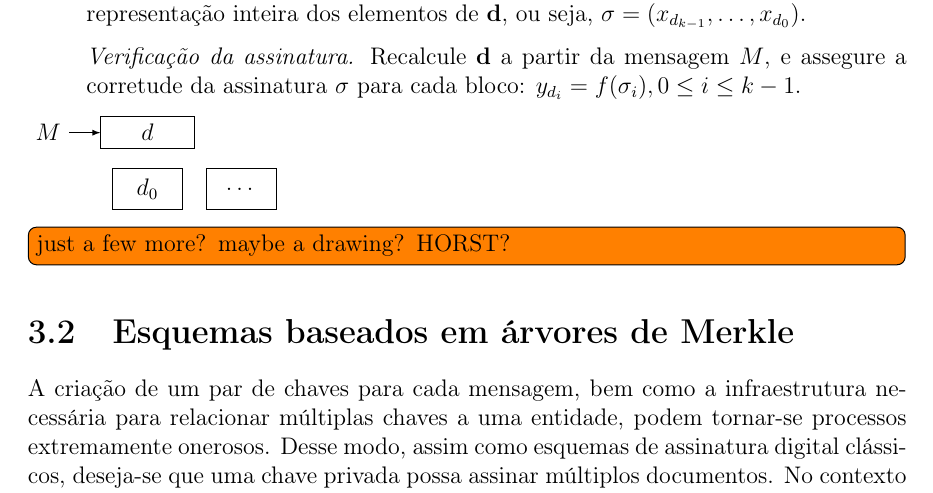
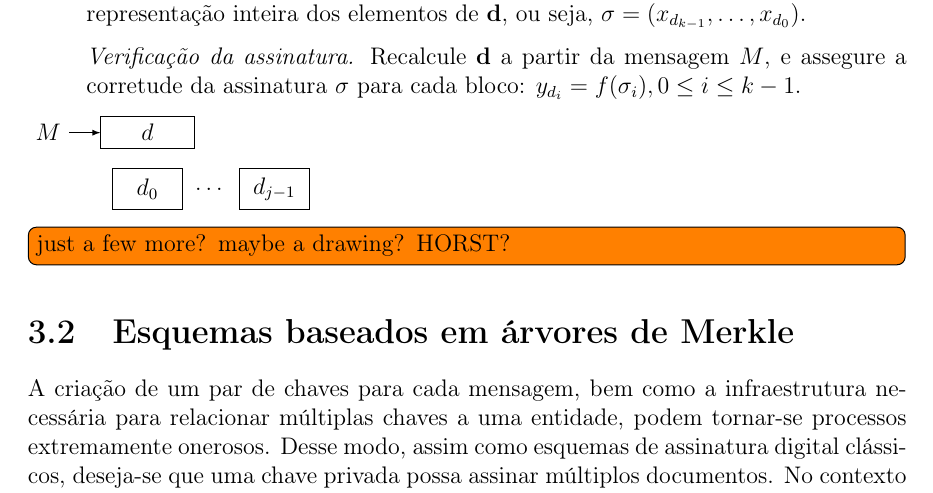
Before and after one commit to zambonin/bsc, a LaTeX document (bsc.tex): part of page 20 of 26, cut so that both start at the same text. Compiled offline with pdfLaTeX.

Commit message:
sharelatex: update bsc.tex from r14079 to r14105

```diff
--- a/bsc.tex
+++ b/bsc.tex
@@ -1119,7 +1119,8 @@ A escola de $r$ não é diretamente discutida, visto que acredita-se que uma fun
     \node (hm) at (-1.25, 0) {$M$};
     \node[draw, minimum width=4em] (sig) at (0.5, 0) {$d$};
     \node[draw, minimum width=3em, minimum height=1.75em] (d0) at (0.5, -1) {$d_0$};
-    \node[draw, minimum width=3em, minimum height=1.75em, right = 1pt of d0] (d1) at (1.5, -1) {$\dots$};
+    \node[minimum width=1.5em, minimum height=1.75em, right = 2pt of d0] (d1) {$\dots$};
+    \node[draw, minimum width=3em, minimum height=1.75em, right = 2pt of d1] (d2) {$d_{j - 1}$};
     % \node[draw, minimum width=3em, minimum height=1.75em] (d2) at (2.5, -1) {$d_{j -1}$};
     % \node[draw, minimum width=2em] (dd) at (0.5, -1) {$d_0$};
     \draw[-latex] (hm) -- (sig);
```
